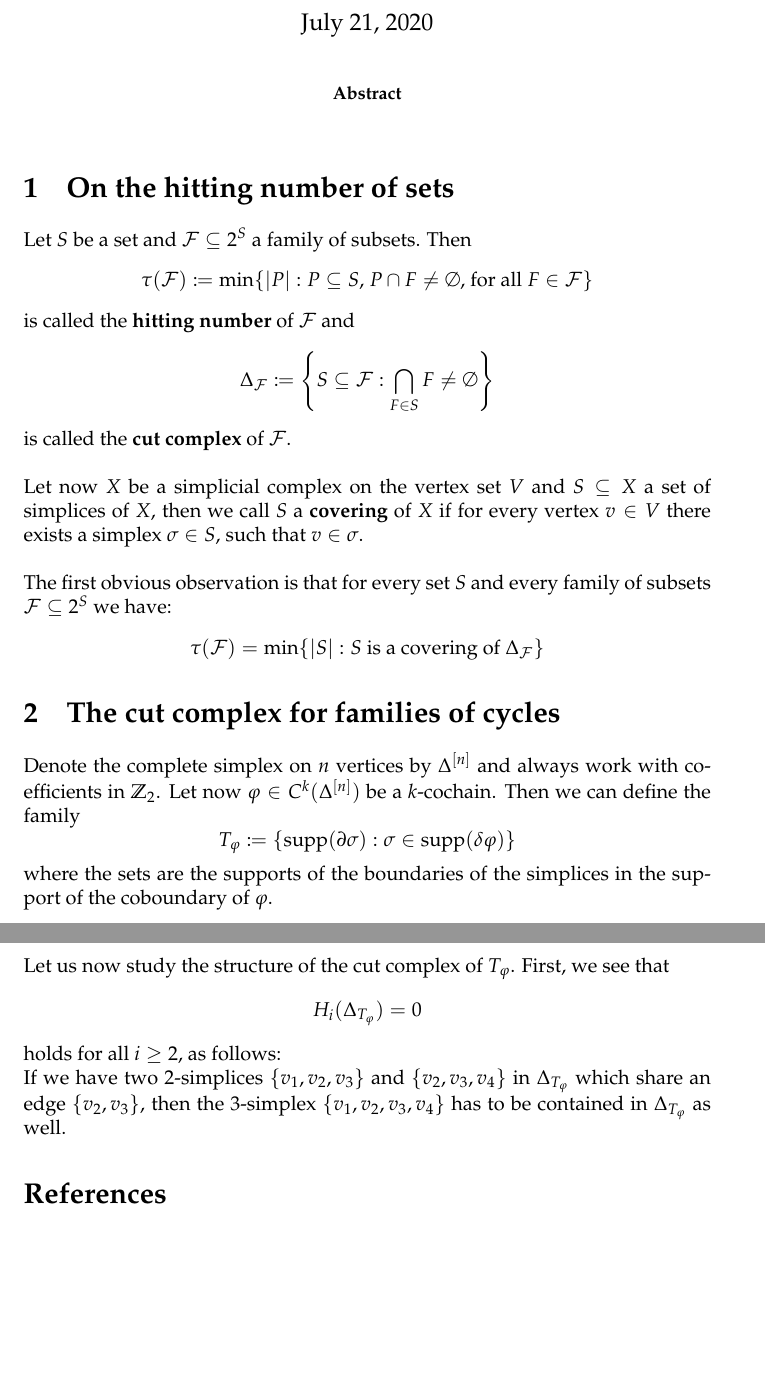
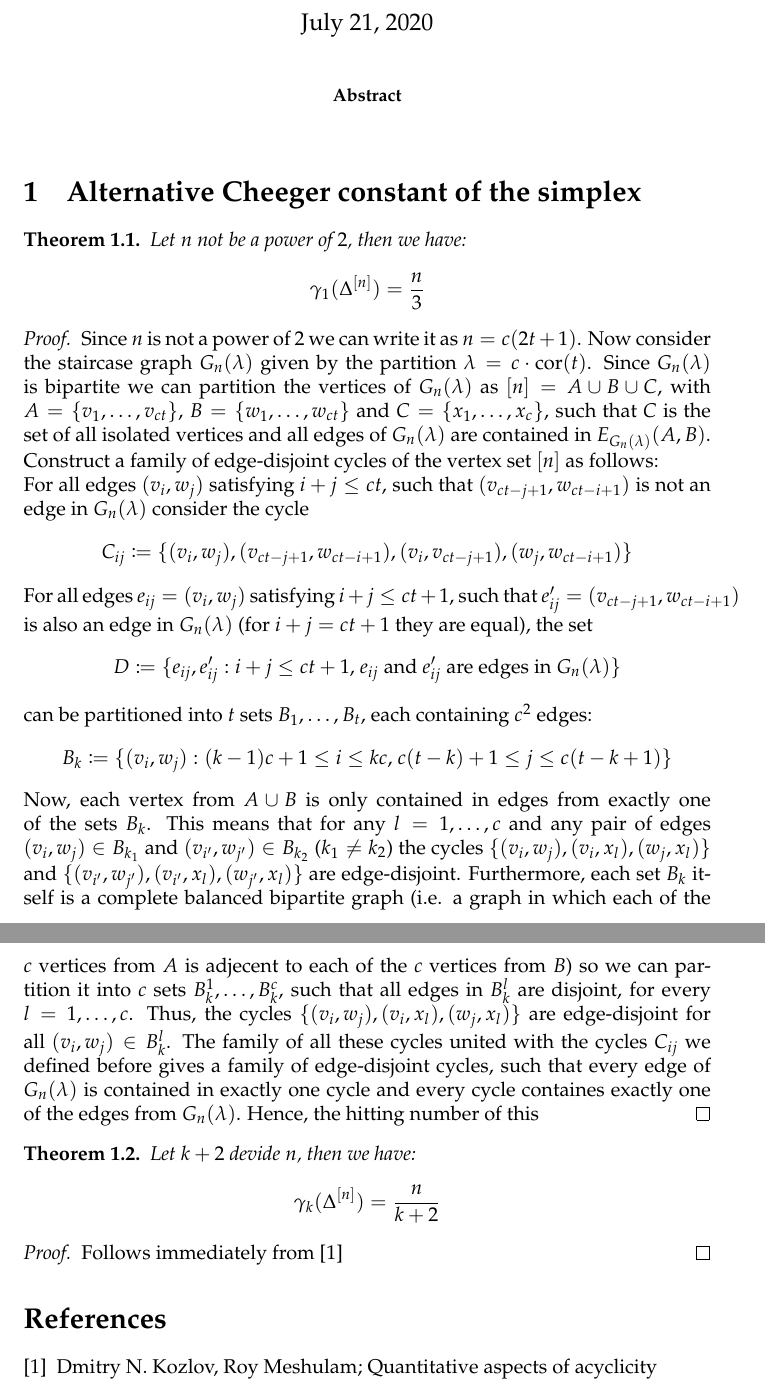
Before and after one commit to KaiRenken/Expansion, a LaTeX paper (main.tex): two parts of pages 1 and 2 of 2, joined at a grey line, cut so that both start at the same text, the shorter picture padded with empty space. Compiled offline with pdfLaTeX.

Commit message:
Several changes

```diff
--- a/main.tex
+++ b/main.tex
@@ -52,40 +52,46 @@ edge[every join]#1(\tikzchaincurrent)\fi}}}
 
 \end{abstract}
 
-\section{On the hitting number of sets}
+\section{Alternative Cheeger constant of the simplex}
 
-Let $S$ be a set and $\mathcal{F}\subseteq 2^S$ a family of subsets. Then
+\begin{thm}
+Let $n$ not be a power of $2$, then we have:
 \[
-\tau(\mathcal{F})\coloneqq\min\{|P|:P\subseteq S\text{, }P\cap F\neq\emptyset\text{, for all }F\in\mathcal{F}\}
+\gamma_1(\Delta^{[n]})=\frac{n}{3}
 \]
-is called the \textbf{hitting number} of $\mathcal{F}$ and
+\begin{proof}
+Since $n$ is not a power of $2$ we can write it as $n=c(2t+1)$. Now consider the staircase graph $G_n(\lambda)$ given by the partition $\lambda=c\cdot\text{cor}(t)$. Since $G_n(\lambda)$ is bipartite we can partition the vertices of $G_n(\lambda)$ as $[n]=A\cup B\cup C$, with $A=\{v_1,\ldots,v_{ct}\}$, $B=\{w_1,\ldots,w_{ct}\}$ and $C=\{x_1,\ldots,x_c\}$, such that $C$ is the set of all isolated vertices and all edges of $G_n(\lambda)$ are contained in $E_{G_n(\lambda)}(A,B)$.\\
+Construct a family of edge-disjoint cycles of the vertex set $[n]$ as follows:\\
+For all edges $(v_i,w_j)$ satisfying $i+j\leq ct$, such that $(v_{ct-j+1},w_{ct-i+1})$ is not an edge in $G_n(\lambda)$ consider the cycle
 \[
-\Delta_{\mathcal{F}}\coloneqq\left\{S\subseteq\mathcal{F}:\bigcap\limits_{F\in S}F\neq\emptyset\right\}
+C_{ij}\coloneqq\{(v_i,w_j),(v_{ct-j+1},w_{ct-i+1}),(v_i,v_{ct-j+1}),(w_j,w_{ct-i+1})\}
 \]
-is called the \textbf{cut complex} of $\mathcal{F}$.\\
-\\
-Let now $X$ be a simplicial complex on the vertex set $V$ and $S\subseteq X$ a set of simplices of $X$, then we call $S$ a \textbf{covering} of $X$ if for every vertex $v\in V$ there exists a simplex $\sigma\in S$, such that $v\in\sigma$.\\
-\\
-The first obvious observation is that for every set $S$ and every family of subsets $\mathcal{F}\subseteq 2^S$ we have:
+For all edges $e_{ij}=(v_i,w_j)$ satisfying $i+j\leq ct+1$, such that $e'_{ij}=(v_{ct-j+1},w_{ct-i+1})$ is also an edge in $G_n(\lambda)$ (for $i+j=ct+1$ they are equal), the set
 \[
-\tau(\mathcal{F})=\min\{|S|:S\text{ is a covering of }\Delta_{\mathcal{F}}\}
+D\coloneqq\{e_{ij}, e'_{ij}:i+j\leq ct+1\text{, }e_{ij}\text{ and }e'_{ij}\text{ are edges in }G_n(\lambda)\}
+\] can be partitioned into $t$ sets $B_1,\ldots,B_t$, each containing $c^2$ edges:
+\[
+B_k\coloneqq\{(v_i,w_j):(k-1)c+1\leq i\leq kc\text{, }c(t-k)+1\leq j\leq c(t-k+1)\}
 \]
+Now, each vertex from $A\cup B$ is only contained in edges from exactly one of the sets $B_k$. This means that for any $l=1,\ldots,c$ and any pair of edges $(v_i,w_j)\in B_{k_1}$ and $(v_{i'},w_{j'})\in B_{k_2}$ ($k_1\neq k_2$) the cycles $\{(v_i,w_j),(v_i,x_l),(w_j,x_l)\}$ and $\{(v_{i'},w_{j'}),(v_{i'},x_l),(w_{j'},x_l)\}$ are edge-disjoint. Furthermore, each set $B_k$ itself is a complete balanced bipartite graph (i.e. a graph in which each of the $c$ vertices from $A$ is adjecent to each of the $c$ vertices from $B$) so we can partition it into $c$ sets $B_k^1,\ldots,B_k^c$, such that all edges in $B_k^l$ are disjoint, for every $l=1,\ldots,c$. Thus, the cycles $\{(v_i,w_j),(v_i,x_l),(w_j,x_l)\}$ are edge-disjoint for all $(v_i,w_j)\in B_k^l$. The family of all these cycles united with the cycles $C_{ij}$ we defined before gives a family of edge-disjoint cycles, such that every edge of $G_n(\lambda)$ is contained in exactly one cycle and every cycle containes exactly one of the edges from $G_n(\lambda)$. Hence, the hitting number of this
+\end{proof}
+\end{thm}
 
-\section{The cut complex for families of cycles}
+\begin{thm}
+Let $k+2$ devide $n$, then we have:
+\[
+\gamma_k(\Delta^{[n]})=\frac{n}{k+2}
+\]
+\begin{proof}
+Follows immediately from \cite{1}
+\end{proof}
+\end{thm}
 
-Denote the complete simplex on $n$ vertices by $\Delta^{[n]}$ and always work with coefficients in $\Z_2$. Let now $\varphi\in C^k(\Delta^{[n]})$ be a $k$-cochain. Then we can define the family
-\[
-T_{\varphi}\coloneqq\{\supp(\partial\sigma):\sigma\in\supp(\delta\varphi)\}
-\]
-where the sets are the supports of the boundaries of the simplices in the support of the coboundary of $\varphi$.\\
-\\
-Let us now study the structure of the cut complex of $T_{\varphi}$. First, we see that
-\[
-H_i(\Delta_{T_{\varphi}})=0
-\]
-holds for all $i\geq 2$, as follows:\\
-If we have two $2$-simplices $\{v_1,v_2,v_3\}$ and $\{v_2,v_3,v_4\}$ in $\Delta_{T_{\varphi}}$ which share an edge $\{v_2,v_3\}$, then the $3$-simplex $\{v_1,v_2,v_3,v_4\}$ has to be contained in $\Delta_{T_{\varphi}}$ as well.
+
+
 \begin{thebibliography}{9}
+
+\bibitem{1} Dmitry N. Kozlov, Roy Meshulam; Quantitative aspects of acyclicity
 
 \end{thebibliography}
 
```
Also changed, not shown: main.pdf, 3 other files.
